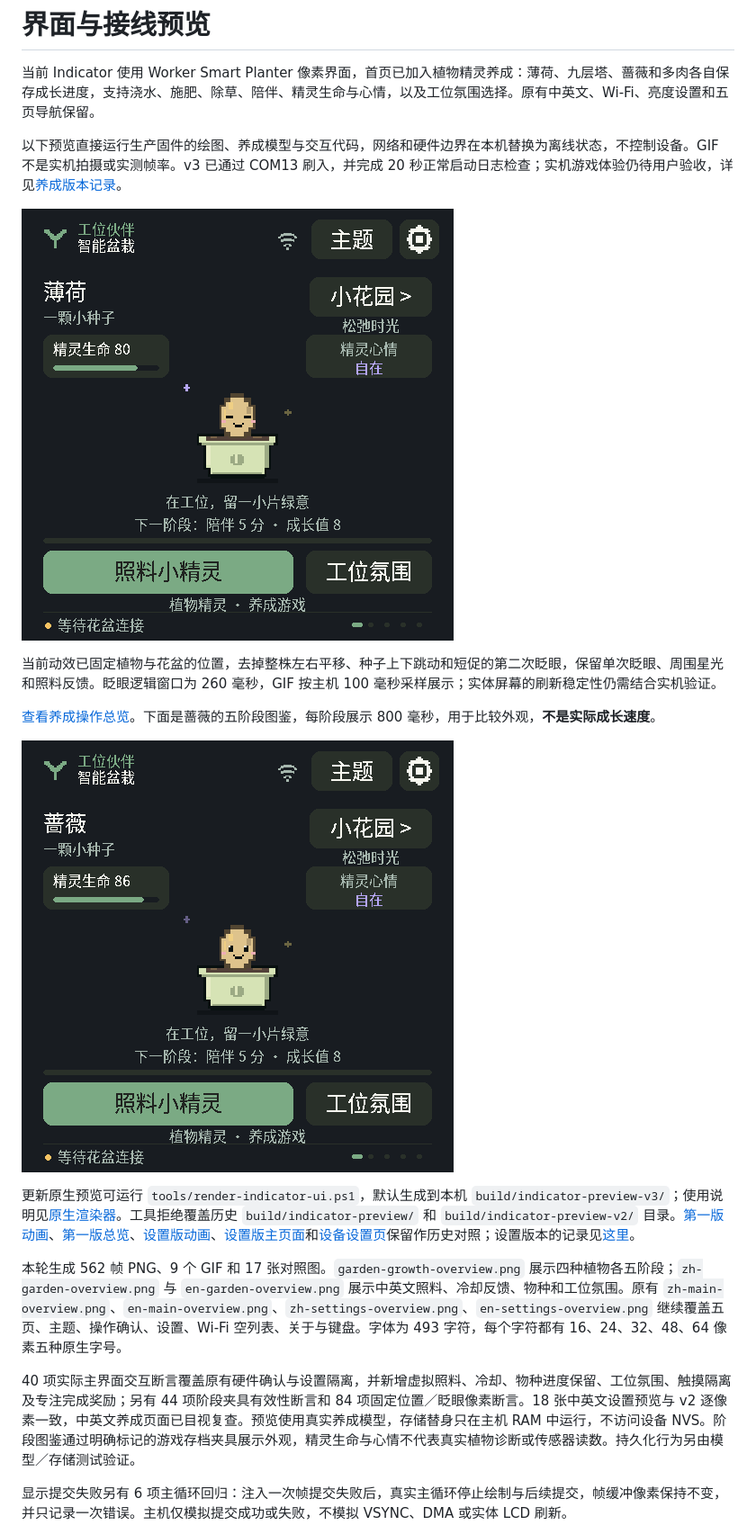
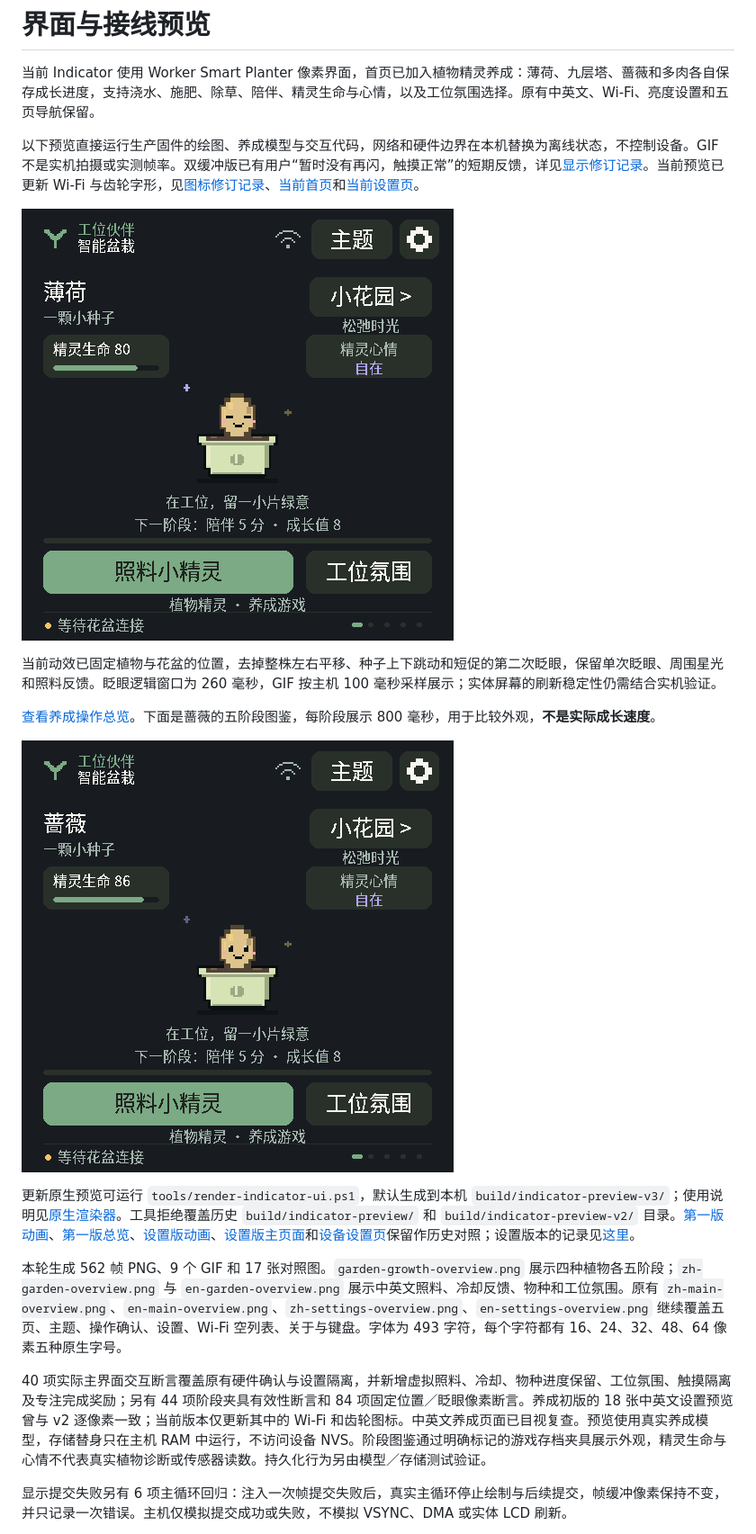
Before and after one commit to peterpanstechland/RoboPlanter, a Markdown page: docs/previews/README.md, the part around the change. Shown at 90% size. Drawn GitHub-style; pictures changed too: docs/previews/indicator-garden-growth.gif, docs/previews/indicator-garden.gif.

Commit message:
Redraw balanced Wi-Fi and settings icons on Indicator

```diff
--- a/docs/previews/README.md
+++ b/docs/previews/README.md
@@ -2,7 +2,7 @@
 
 当前 Indicator 使用 Worker Smart Planter 像素界面，首页已加入植物精灵养成：薄荷、九层塔、蔷薇和多肉各自保存成长进度，支持浇水、施肥、除草、陪伴、精灵生命与心情，以及工位氛围选择。原有中英文、Wi-Fi、亮度设置和五页导航保留。
 
-以下预览直接运行生产固件的绘图、养成模型与交互代码，网络和硬件边界在本机替换为离线状态，不控制设备。GIF 不是实机拍摄或实测帧率。v3 已通过 COM13 刷入，并完成 20 秒正常启动日志检查；实机游戏体验仍待用户验收，详见[养成版本记录](../deployment/indicator-garden-ui.md)。
+以下预览直接运行生产固件的绘图、养成模型与交互代码，网络和硬件边界在本机替换为离线状态，不控制设备。GIF 不是实机拍摄或实测帧率。双缓冲版已有用户“暂时没有再闪，触摸正常”的短期反馈，详见[显示修订记录](../deployment/indicator-vsync-double-buffer.md)。当前预览已更新 Wi-Fi 与齿轮字形，见[图标修订记录](../deployment/indicator-icons.md)、[当前首页](indicator-current-home.png)和[当前设置页](indicator-current-settings.png)。
 
 ![植物精灵种子首页动效](indicator-garden.gif)
 
@@ -16,7 +16,7 @@
 
 本轮生成 562 帧 PNG、9 个 GIF 和 17 张对照图。`garden-growth-overview.png` 展示四种植物各五阶段；`zh-garden-overview.png` 与 `en-garden-overview.png` 展示中英文照料、冷却反馈、物种和工位氛围。原有 `zh-main-overview.png`、`en-main-overview.png`、`zh-settings-overview.png`、`en-settings-overview.png` 继续覆盖五页、主题、操作确认、设置、Wi-Fi 空列表、关于与键盘。字体为 493 字符，每个字符都有 16、24、32、48、64 像素五种原生字号。
 
-40 项实际主界面交互断言覆盖原有硬件确认与设置隔离，并新增虚拟照料、冷却、物种进度保留、工位氛围、触摸隔离及专注完成奖励；另有 44 项阶段夹具有效性断言和 84 项固定位置／眨眼像素断言。18 张中英文设置预览与 v2 逐像素一致，中英文养成页面已目视复查。预览使用真实养成模型，存储替身只在主机 RAM 中运行，不访问设备 NVS。阶段图鉴通过明确标记的游戏存档夹具展示外观，精灵生命与心情不代表真实植物诊断或传感器读数。持久化行为另由模型／存储测试验证。
+40 项实际主界面交互断言覆盖原有硬件确认与设置隔离，并新增虚拟照料、冷却、物种进度保留、工位氛围、触摸隔离及专注完成奖励；另有 44 项阶段夹具有效性断言和 84 项固定位置／眨眼像素断言。养成初版的 18 张中英文设置预览曾与 v2 逐像素一致；当前版本仅更新其中的 Wi-Fi 和齿轮图标。中英文养成页面已目视复查。预览使用真实养成模型，存储替身只在主机 RAM 中运行，不访问设备 NVS。阶段图鉴通过明确标记的游戏存档夹具展示外观，精灵生命与心情不代表真实植物诊断或传感器读数。持久化行为另由模型／存储测试验证。
 
 显示提交失败另有 6 项主循环回归：注入一次帧提交失败后，真实主循环停止绘制与后续提交，帧缓冲像素保持不变，并只记录一次错误。主机仅模拟提交成功或失败，不模拟 VSYNC、DMA 或实体 LCD 刷新。
 
```
Also changed, not shown: README.md (+2 -0 lines), docs/deployment/indicator-icons.md (added, +24 -0 lines), docs/indicator-ui.md (+2 -0 lines), docs/previews/indicator-current-home.png (added), docs/previews/indicator-current-settings.png (added), docs/previews/indicator-garden-overview.png, 3 other files.
